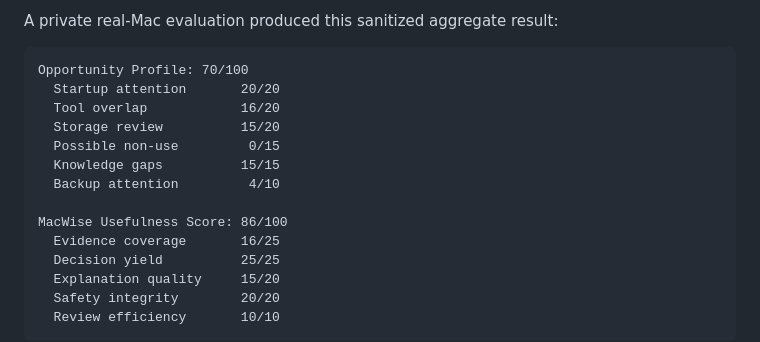
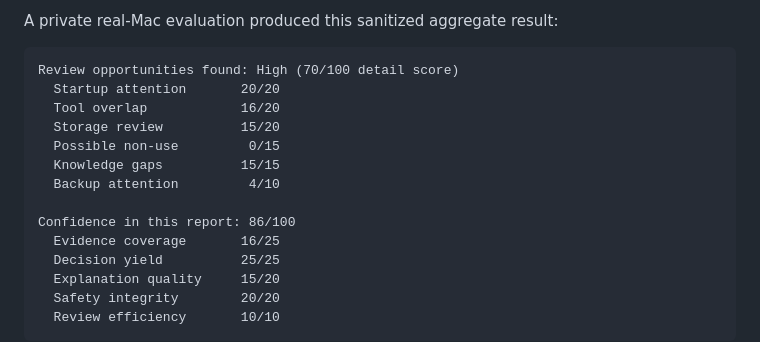
Before and after one commit to deesatzed/macwise, a Markdown page: README.md, the part around the change. Drawn GitHub-style.

Commit message:
docs: align scorecard transcript

````diff
--- a/README.md
+++ b/README.md
@@ -158,7 +158,7 @@ It reports two separate metrics:
 A private real-Mac evaluation produced this sanitized aggregate result:
 
 ```text
-Opportunity Profile: 70/100
+Review opportunities found: High (70/100 detail score)
   Startup attention       20/20
   Tool overlap            16/20
   Storage review          15/20
@@ -166,7 +166,7 @@ Opportunity Profile: 70/100
   Knowledge gaps          15/15
   Backup attention         4/10
 
-MacWise Usefulness Score: 86/100
+Confidence in this report: 86/100
   Evidence coverage       16/25
   Decision yield          25/25
   Explanation quality     15/20
````
